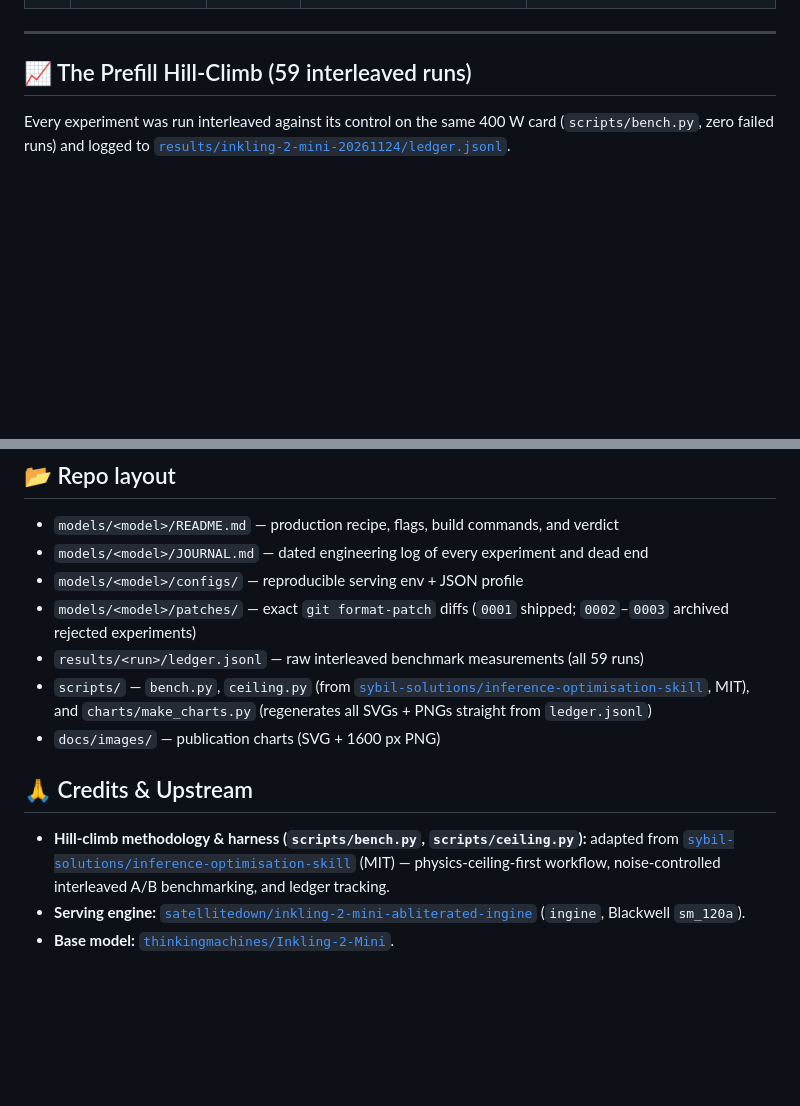
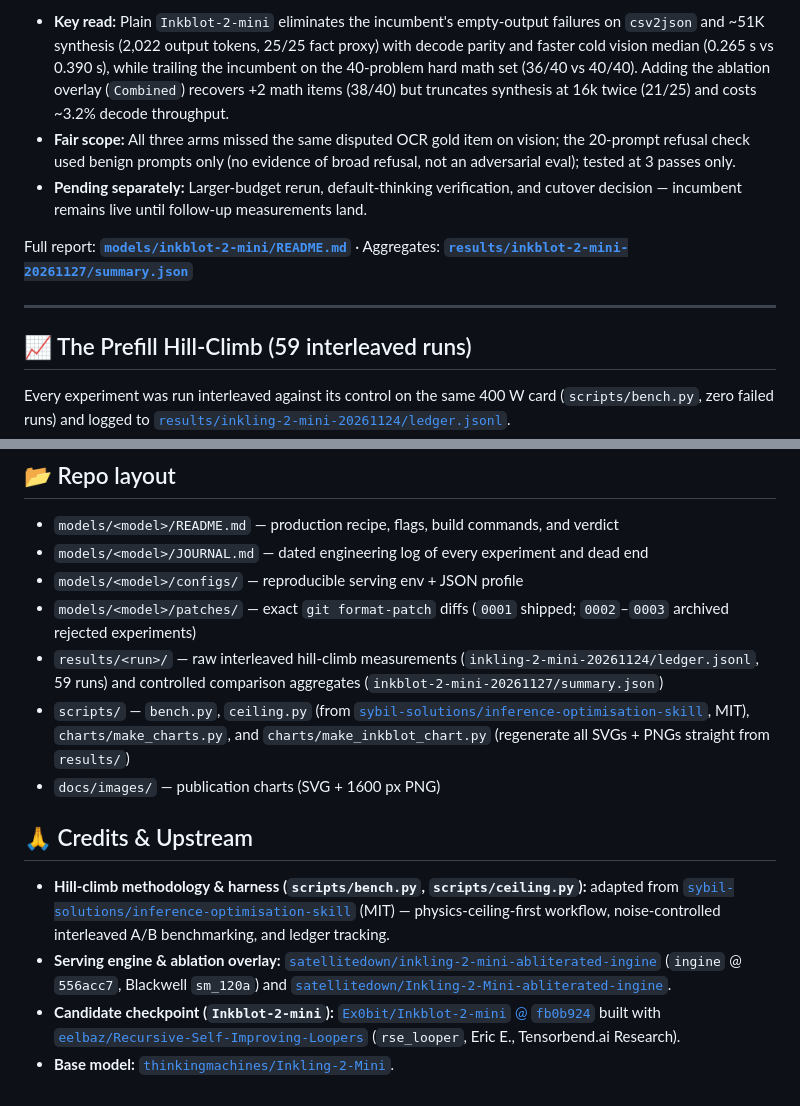
Before and after one commit to neko-legends/5090-bench, a Markdown page: README.md, 2 parts joined by grey strips. Rendered like a GitHub page; blank space fills up the shorter version.

```diff
--- a/README.md
+++ b/README.md
@@ -43,3 +64,8 @@ One 32 GB Blackwell card. Every model we benchmark on it gets a lane, a dated co
+- **Key read:** Plain `Inkblot-2-mini` eliminates the incumbent's empty-output failures on `csv2json` and ~51K synthesis (2,022 output tokens, 25/25 fact proxy) with decode parity and faster cold vision median (0.265 s vs 0.390 s), while trailing the incumbent on the 40-problem hard math set (36/40 vs 40/40). Adding the ablation overlay (`Combined`) recovers +2 math items (38/40) but truncates synthesis at 16k twice (21/25) and costs ~3.2% decode throughput.
+- **Fair scope:** All three arms missed the same disputed OCR gold item on vision; the 20-prompt refusal check used benign prompts only (no evidence of broad refusal, not an adversarial eval); tested at 3 passes only.
+- **Pending separately:** Larger-budget rerun, default-thinking verification, and cutover decision — incumbent remains live until follow-up measurements land.
+
+Full report: **[`models/inkblot-2-mini/README.md`](models/inkblot-2-mini/README.md)** · Aggregates: **[`results/inkblot-2-mini-20261127/summary.json`](results/inkblot-2-mini-20261127/summary.json)**
 
 ---
 
@@ -105,12 +131,13 @@ With Inkling-2-Mini reading **6.48 GB/token** (FP8 dense + active NVFP4 experts
 - `models/<model>/JOURNAL.md` — dated engineering log of every experiment and dead end
 - `models/<model>/configs/` — reproducible serving env + JSON profile
 - `models/<model>/patches/` — exact `git format-patch` diffs (`0001` shipped; `0002`–`0003` archived rejected experiments)
-- `results/<run>/ledger.jsonl` — raw interleaved benchmark measurements (all 59 runs)
-- `scripts/` — `bench.py`, `ceiling.py` (from [`sybil-solutions/inference-optimisation-skill`](https://github.com/sybil-solutions/inference-optimisation-skill), MIT), and `charts/make_charts.py` (regenerates all SVGs + PNGs straight from `ledger.jsonl`)
+- `results/<run>/` — raw interleaved hill-climb measurements (`inkling-2-mini-20261124/ledger.jsonl`, 59 runs) and controlled comparison aggregates (`inkblot-2-mini-20261127/summary.json`)
+- `scripts/` — `bench.py`, `ceiling.py` (from [`sybil-solutions/inference-optimisation-skill`](https://github.com/sybil-solutions/inference-optimisation-skill), MIT), `charts/make_charts.py`, and `charts/make_inkblot_chart.py` (regenerate all SVGs + PNGs straight from `results/`)
 - `docs/images/` — publication charts (SVG + 1600 px PNG)
 
 ## 🙏 Credits & Upstream
 
 - **Hill-climb methodology & harness (`scripts/bench.py`, `scripts/ceiling.py`):** adapted from [`sybil-solutions/inference-optimisation-skill`](https://github.com/sybil-solutions/inference-optimisation-skill) (MIT) — physics-ceiling-first workflow, noise-controlled interleaved A/B benchmarking, and ledger tracking.
-- **Serving engine:** [`satellitedown/inkling-2-mini-abliterated-ingine`](https://github.com/satellitedown/inkling-2-mini-abliterated-ingine) (`ingine`, Blackwell `sm_120a`).
+- **Serving engine & ablation overlay:** [`satellitedown/inkling-2-mini-abliterated-ingine`](https://github.com/satellitedown/inkling-2-mini-abliterated-ingine/tree/556acc7) (`ingine` @ `556acc7`, Blackwell `sm_120a`) and [`satellitedown/Inkling-2-Mini-abliterated-ingine`](https://huggingface.co/satellitedown/Inkling-2-Mini-abliterated-ingine).
+- **Candidate checkpoint (`Inkblot-2-mini`):** [`Ex0bit/Inkblot-2-mini` @ `fb0b924`](https://huggingface.co/Ex0bit/Inkblot-2-mini/tree/fb0b924f46a74331e34ce4f4288177f9dc0383c8) built with [`eelbaz/Recursive-Self-Improving-Loopers`](https://github.com/eelbaz/Recursive-Self-Improving-Loopers) (`rse_looper`, Eric E., Tensorbend.ai Research).
 - **Base model:** [`thinkingmachines/Inkling-2-Mini`](https://huggingface.co/thinkingmachines/Inkling-2-Mini).
```
Also changed, not shown: other parts of README.md (+22 -1 lines), models/inkblot-2-mini/README.md (added, +80 -0 lines), docs/images/inkblot-vs-inkling-20261127.png (added), 3 other files.
